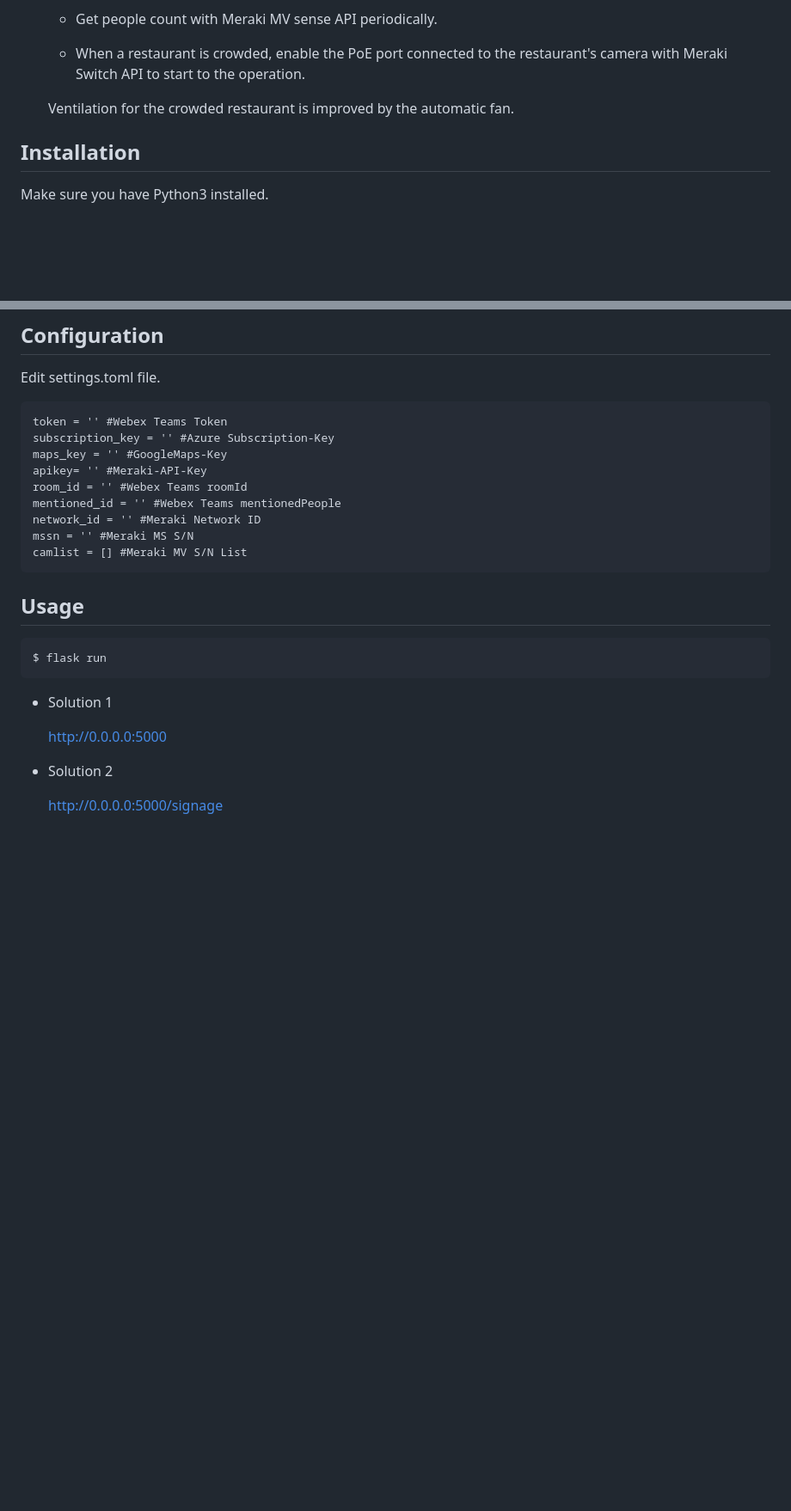
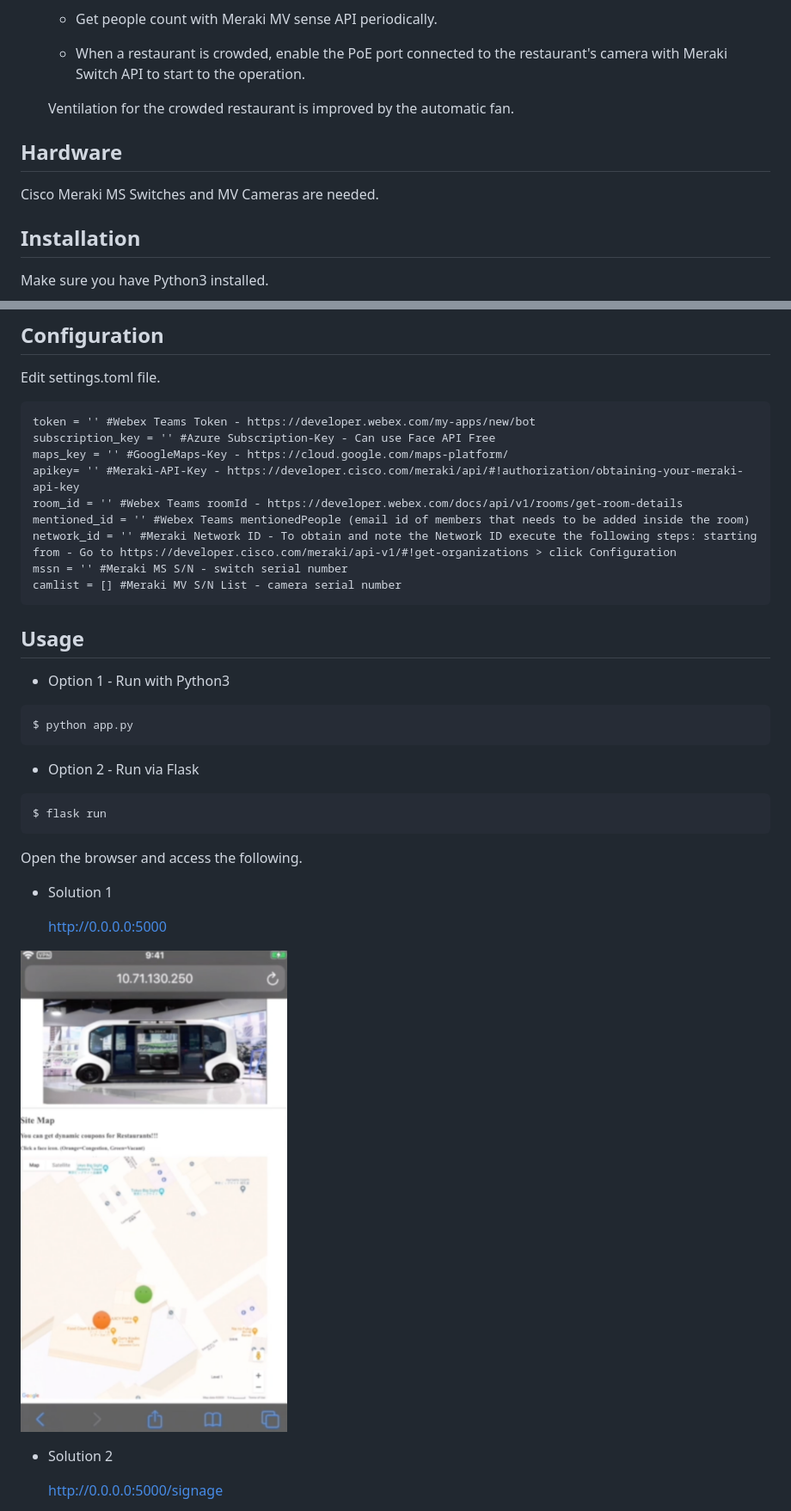
Before and after one commit to ayamazak/Avoid-the-3Cs_via_Meraki-Camera, a Markdown page: README.md, 2 parts joined by grey strips. Shown: that part at 86% size. Rendered like a GitHub page; pictures changed too: static/images/solution1-ss.png (added); blank space fills up the shorter version.

````diff
--- a/README.md
+++ b/README.md
@@ -78,6 +82,10 @@ The combination of these 3 solutions enables to control the flow of customers, h
 
     Ventilation for the crowded restaurant is improved by the automatic fan.
 
+## Hardware
+
+Cisco Meraki MS Switches and MV Cameras are needed.
+
 ## Installation
 
 Make sure you have Python3 installed.
@@ -93,26 +101,38 @@ $ pip install -r requirements.txt
 Edit settings.toml file.
 
 ```
-token = '' #Webex Teams Token
-subscription_key = '' #Azure Subscription-Key
-maps_key = '' #GoogleMaps-Key
-apikey= '' #Meraki-API-Key
-room_id = '' #Webex Teams roomId
-mentioned_id = '' #Webex Teams mentionedPeople
-network_id = '' #Meraki Network ID
-mssn = '' #Meraki MS S/N
-camlist = [] #Meraki MV S/N List
+token = '' #Webex Teams Token - https://developer.webex.com/my-apps/new/bot
+subscription_key = '' #Azure Subscription-Key - Can use Face API Free
+maps_key = '' #GoogleMaps-Key - https://cloud.google.com/maps-platform/
+apikey= '' #Meraki-API-Key - https://developer.cisco.com/meraki/api/#!authorization/obtaining-your-meraki-api-key
+room_id = '' #Webex Teams roomId - https://developer.webex.com/docs/api/v1/rooms/get-room-details
+mentioned_id = '' #Webex Teams mentionedPeople (email id of members that needs to be added inside the room)
+network_id = '' #Meraki Network ID - To obtain and note the Network ID execute the following steps: starting from - Go to https://developer.cisco.com/meraki/api-v1/#!get-organizations > click Configuration
+mssn = '' #Meraki MS S/N - switch serial number
+camlist = [] #Meraki MV S/N List - camera serial number
 ```
 
 ## Usage
+
+* Option 1 - Run with Python3
+
+```
+$ python app.py
+```
+
+* Option 2 - Run via Flask
 
 ```
 $ flask run
 ```
 
+Open the browser and access the following.
+
 * Solution 1
 
     http://0.0.0.0:5000
+
+![Avoid the 3Cs](static/images/solution1-ss.png)
 
 * Solution 2
 
````
Also changed, not shown: other parts of README.md (+4 -0 lines), static/images/solution1.png (added), static/images/solution2-3.png (added), 2 other files.
